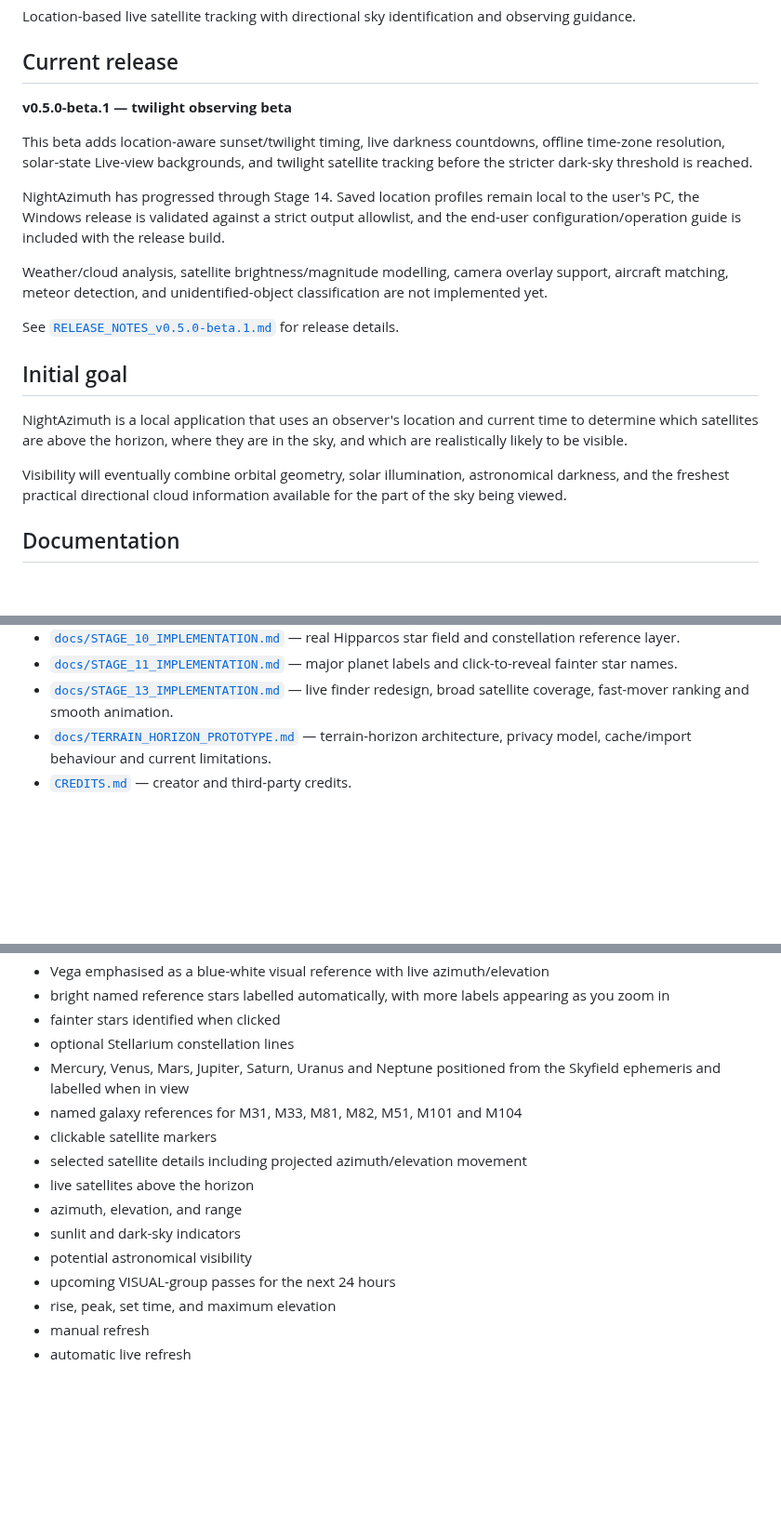
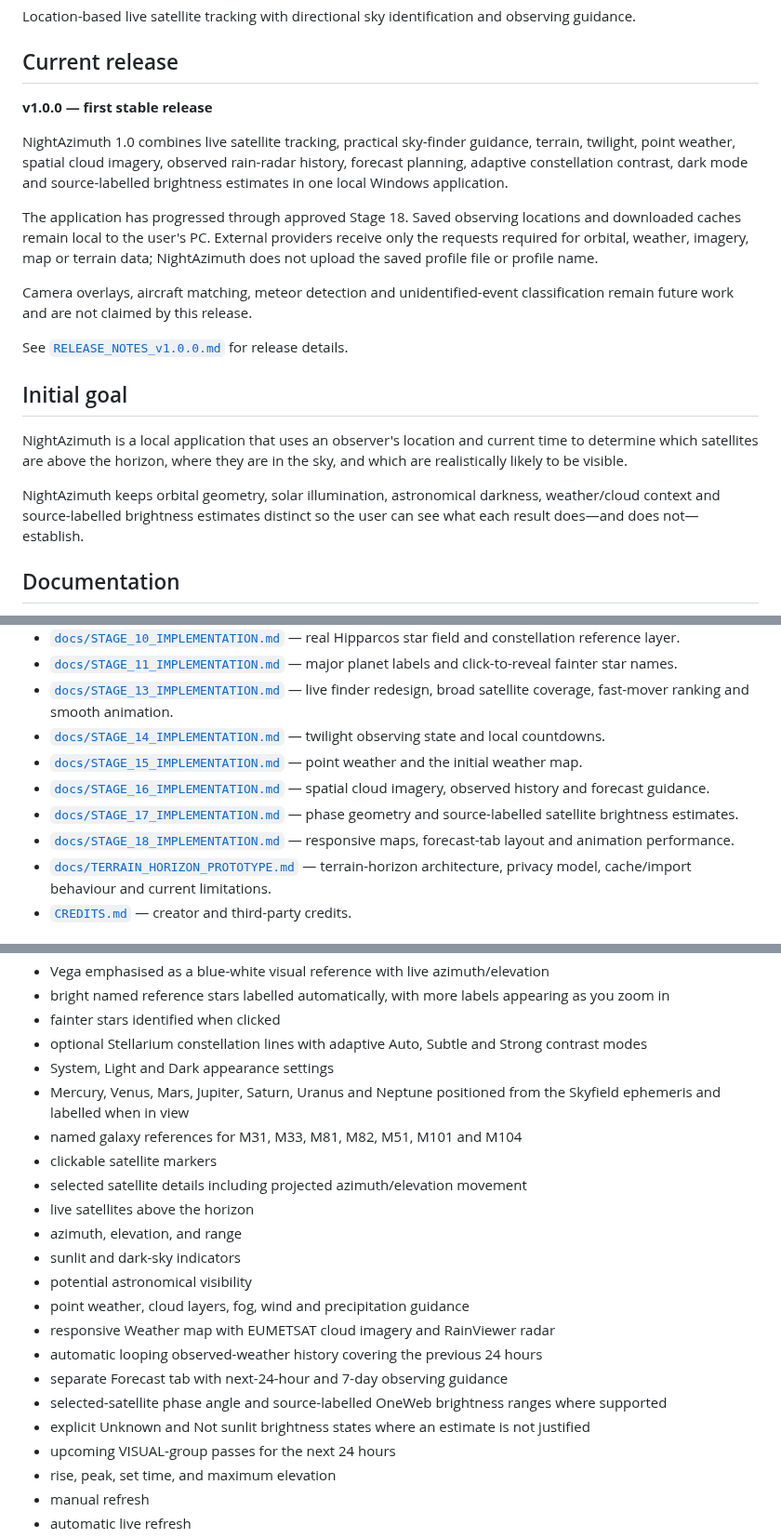
Before and after one commit to Frazmcc/NightAzimuth, a Markdown page: README.md, 3 parts joined by grey strips. Shown at 93% size. Drawn GitHub-style; blank space fills up the shorter version.

Commit message:
Refresh README for NightAzimuth 1.0

```diff
--- a/README.md
+++ b/README.md
@@ -6,21 +6,21 @@ Location-based live satellite tracking with directional sky identification and o
 
 ## Current release
 
-**v0.5.0-beta.1 — twilight observing beta**
+**v1.0.0 — first stable release**
 
-This beta adds location-aware sunset/twilight timing, live darkness countdowns, offline time-zone resolution, solar-state Live-view backgrounds, and twilight satellite tracking before the stricter dark-sky threshold is reached.
+NightAzimuth 1.0 combines live satellite tracking, practical sky-finder guidance, terrain, twilight, point weather, spatial cloud imagery, observed rain-radar history, forecast planning, adaptive constellation contrast, dark mode and source-labelled brightness estimates in one local Windows application.
 
-NightAzimuth has progressed through Stage 14. Saved location profiles remain local to the user's PC, the Windows release is validated against a strict output allowlist, and the end-user configuration/operation guide is included with the release build.
+The application has progressed through approved Stage 18. Saved observing locations and downloaded caches remain local to the user's PC. External providers receive only the requests required for orbital, weather, imagery, map or terrain data; NightAzimuth does not upload the saved profile file or profile name.
 
-Weather/cloud analysis, satellite brightness/magnitude modelling, camera overlay support, aircraft matching, meteor detection, and unidentified-object classification are not implemented yet.
+Camera overlays, aircraft matching, meteor detection and unidentified-event classification remain future work and are not claimed by this release.
 
-See [`RELEASE_NOTES_v0.5.0-beta.1.md`](RELEASE_NOTES_v0.5.0-beta.1.md) for release details.
+See [`RELEASE_NOTES_v1.0.0.md`](RELEASE_NOTES_v1.0.0.md) for release details.
 
 ## Initial goal
 
 NightAzimuth is a local application that uses an observer's location and current time to determine which satellites are above the horizon, where they are in the sky, and which are realistically likely to be visible.
 
-Visibility will eventually combine orbital geometry, solar illumination, astronomical darkness, and the freshest practical directional cloud information available for the part of the sky being viewed.
+NightAzimuth keeps orbital geometry, solar illumination, astronomical darkness, weather/cloud context and source-labelled brightness estimates distinct so the user can see what each result does—and does not—establish.
 
 ## Documentation
 
@@ -36,6 +36,11 @@ Visibility will eventually combine orbital geometry, solar illumination, astrono
 - [`docs/STAGE_10_IMPLEMENTATION.md`](docs/STAGE_10_IMPLEMENTATION.md) — real Hipparcos star field and constellation reference layer.
 - [`docs/STAGE_11_IMPLEMENTATION.md`](docs/STAGE_11_IMPLEMENTATION.md) — major planet labels and click-to-reveal fainter star names.
 - [`docs/STAGE_13_IMPLEMENTATION.md`](docs/STAGE_13_IMPLEMENTATION.md) — live finder redesign, broad satellite coverage, fast-mover ranking and smooth animation.
+- [`docs/STAGE_14_IMPLEMENTATION.md`](docs/STAGE_14_IMPLEMENTATION.md) — twilight observing state and local countdowns.
+- [`docs/STAGE_15_IMPLEMENTATION.md`](docs/STAGE_15_IMPLEMENTATION.md) — point weather and the initial weather map.
+- [`docs/STAGE_16_IMPLEMENTATION.md`](docs/STAGE_16_IMPLEMENTATION.md) — spatial cloud imagery, observed history and forecast guidance.
+- [`docs/STAGE_17_IMPLEMENTATION.md`](docs/STAGE_17_IMPLEMENTATION.md) — phase geometry and source-labelled satellite brightness estimates.
+- [`docs/STAGE_18_IMPLEMENTATION.md`](docs/STAGE_18_IMPLEMENTATION.md) — responsive maps, forecast-tab layout and animation performance.
 - [`docs/TERRAIN_HORIZON_PROTOTYPE.md`](docs/TERRAIN_HORIZON_PROTOTYPE.md) — terrain-horizon architecture, privacy model, cache/import behaviour and current limitations.
 - [`CREDITS.md`](CREDITS.md) — creator and third-party credits.
 
@@ -88,7 +93,8 @@ The GUI provides:
 - Vega emphasised as a blue-white visual reference with live azimuth/elevation
 - bright named reference stars labelled automatically, with more labels appearing as you zoom in
 - fainter stars identified when clicked
-- optional Stellarium constellation lines
+- optional Stellarium constellation lines with adaptive Auto, Subtle and Strong contrast modes
+- System, Light and Dark appearance settings
 - Mercury, Venus, Mars, Jupiter, Saturn, Uranus and Neptune positioned from the Skyfield ephemeris and labelled when in view
 - named galaxy references for M31, M33, M81, M82, M51, M101 and M104
 - clickable satellite markers
@@ -97,6 +103,12 @@ The GUI provides:
 - azimuth, elevation, and range
 - sunlit and dark-sky indicators
 - potential astronomical visibility
+- point weather, cloud layers, fog, wind and precipitation guidance
+- responsive Weather map with EUMETSAT cloud imagery and RainViewer radar
+- automatic looping observed-weather history covering the previous 24 hours
+- separate Forecast tab with next-24-hour and 7-day observing guidance
+- selected-satellite phase angle and source-labelled OneWeb brightness ranges where supported
+- explicit Unknown and Not sunlit brightness states where an estimate is not justified
 - upcoming VISUAL-group passes for the next 24 hours
 - rise, peak, set time, and maximum elevation
 - manual refresh
```
Also changed, not shown: other parts of README.md (+1 -1 lines).
